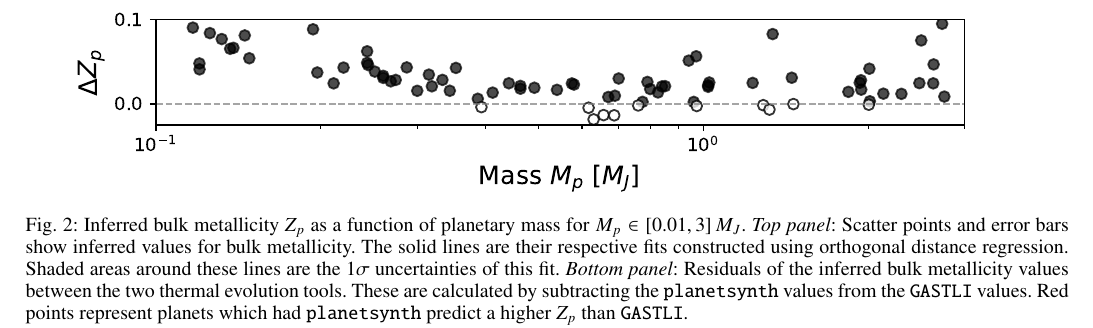
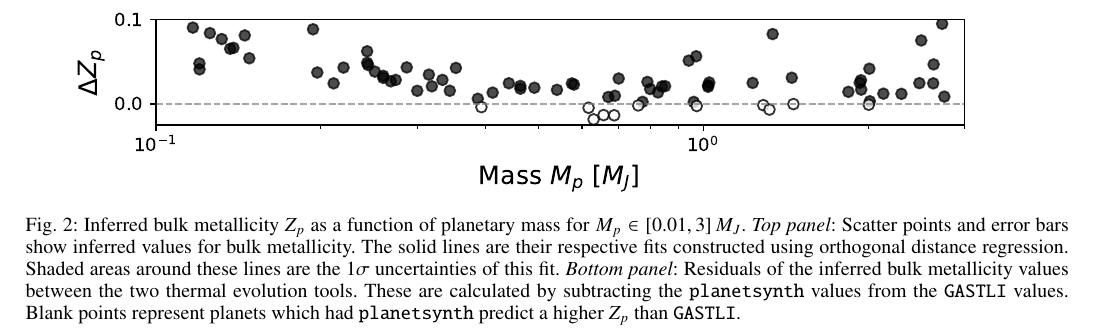
Before and after one commit to nshakm/Article_Mallik, a LaTeX paper (main.tex): part of page 4 of 8, cut so that both start at the same text. Compiled offline with pdfLaTeX.

Commit message:
Updates from Overleaf

```diff
--- a/main.tex
+++ b/main.tex
@@ -213,7 +213,7 @@ The individual distributions of $Z_p$ in Fig.~\ref{fig:3.1_bulk_metallicity_comp
 \begin{figure*}
   \centering
   \includegraphics[width=\hsize]{fig/3.2_trend_comparison_new.pdf}
-  \caption{Inferred bulk metallicity $Z_p$ as a function of planetary mass for $M_p \in [0.01, 3]\, M_J$. \textit{Top panel}: Scatter points and error bars show inferred values for bulk metallicity. The solid lines are their respective fits constructed using orthogonal distance regression. Shaded areas around these lines are the $1\sigma$ uncertainties of this fit. \textit{Bottom panel}: Residuals of the inferred bulk metallicity values between the two thermal evolution tools. These are calculated by subtracting the \texttt{planetsynth} values from the \texttt{GASTLI} values. Red points represent planets which had \texttt{planetsynth} predict a higher $Z_p$ than \texttt{GASTLI}.}
+  \caption{Inferred bulk metallicity $Z_p$ as a function of planetary mass for $M_p \in [0.01, 3]\, M_J$. \textit{Top panel}: Scatter points and error bars show inferred values for bulk metallicity. The solid lines are their respective fits constructed using orthogonal distance regression. Shaded areas around these lines are the $1\sigma$ uncertainties of this fit. \textit{Bottom panel}: Residuals of the inferred bulk metallicity values between the two thermal evolution tools. These are calculated by subtracting the \texttt{planetsynth} values from the \texttt{GASTLI} values. Blank points represent planets which had \texttt{planetsynth} predict a higher $Z_p$ than \texttt{GASTLI}.}
   \label{fig:3.2_trend_comparison}
 \end{figure*}
 
```
